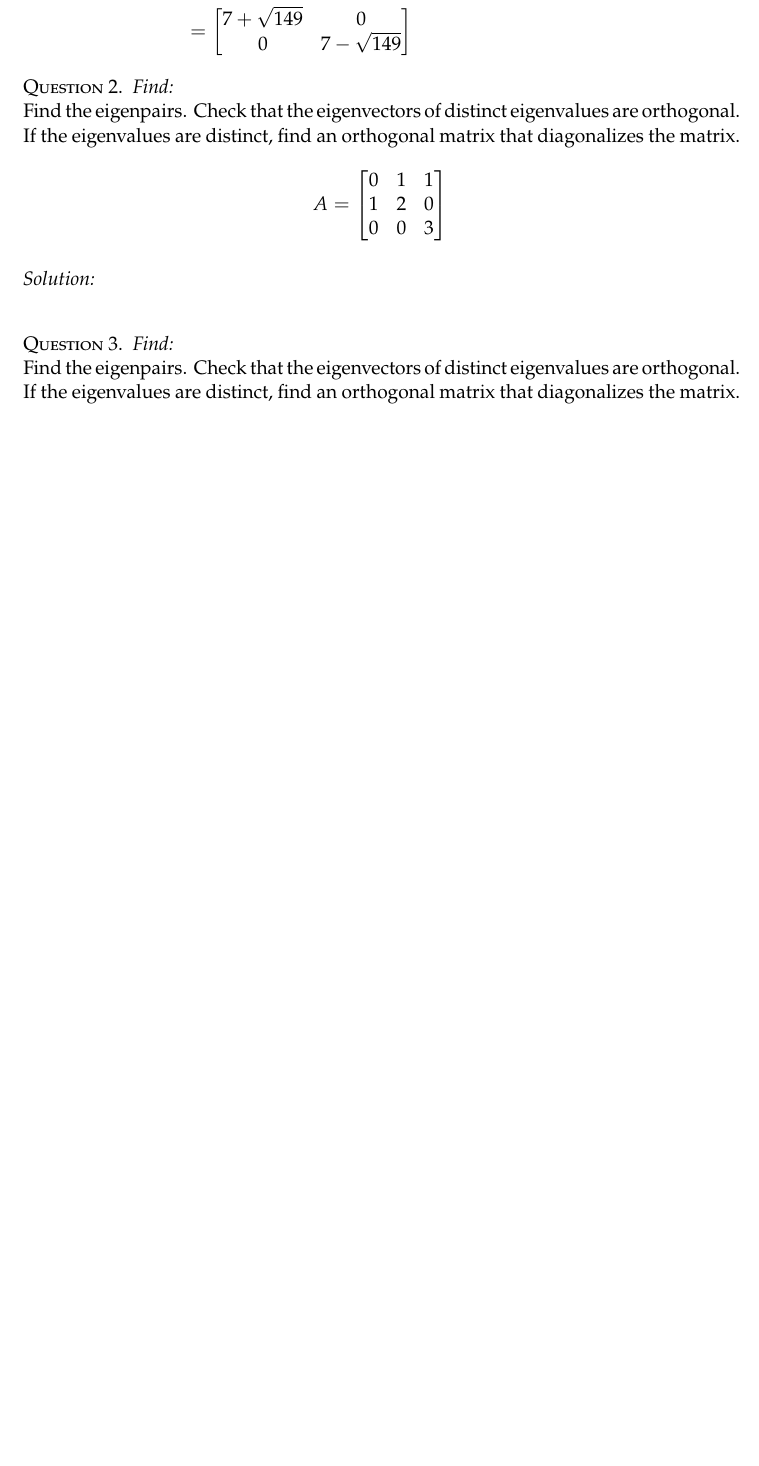
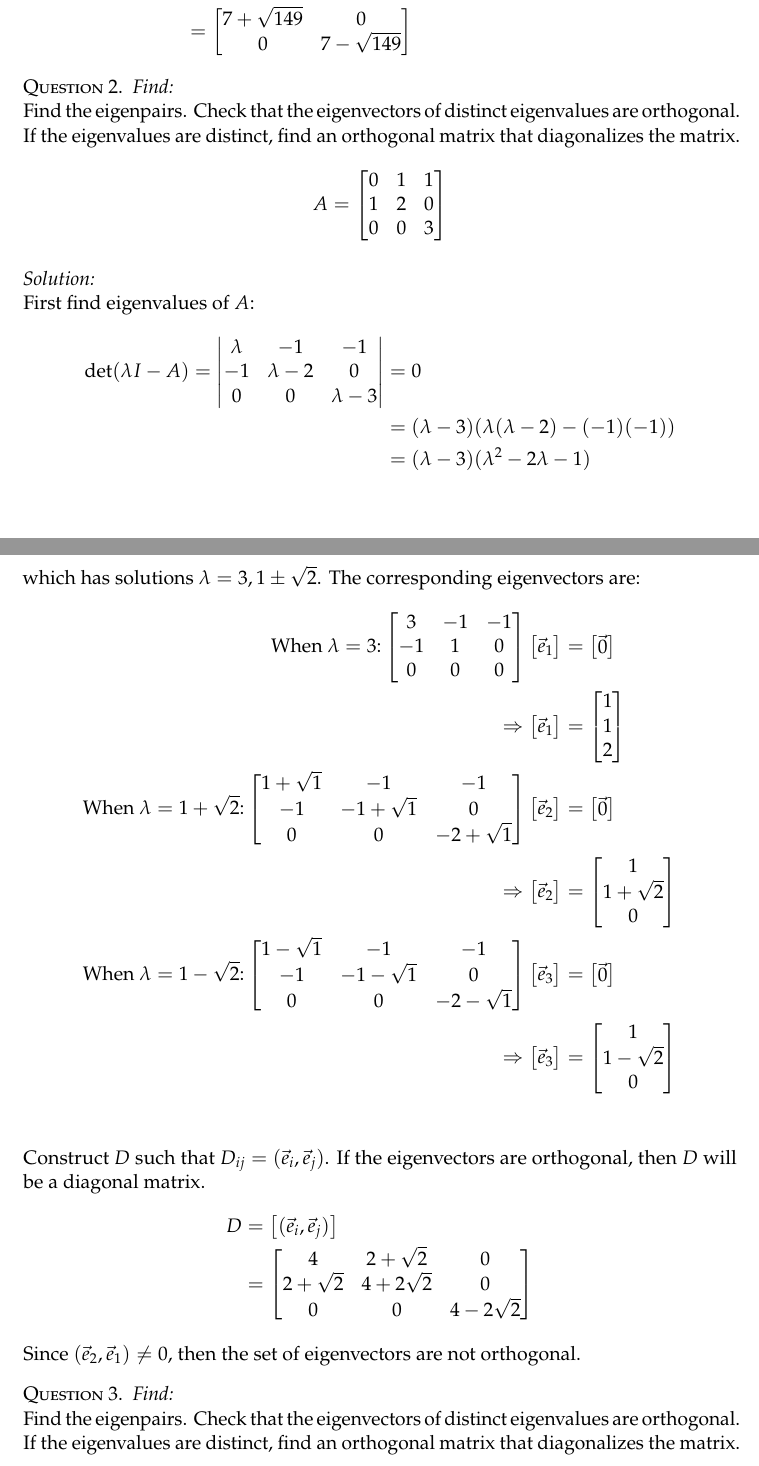
Before and after one commit to JustinClough/Learning_Codes, a LaTeX problem sheet (Eng_Analysis_AME_525/hw8/hw8.tex): part of page 2 of 3 before the commit and two parts of pages 2 and 3 of 4 after it, the two joined at a grey line, cut so that both start at the same text, the shorter picture padded with empty space. Compiled offline with pdfLaTeX.

Commit message:
Adds solution to 2

```diff
--- a/Eng_Analysis_AME_525/hw8/hw8.tex
+++ b/Eng_Analysis_AME_525/hw8/hw8.tex
@@ -154,7 +154,108 @@ A =
 
 \emph{Solution:}
 \newline
-
+First find eigenvalues of $A$:
+\begin{align*}
+\det (\lambda I - A) =
+  \begin{vmatrix}
+  \lambda & -1 & -1 \\
+  -1 & \lambda -2 & 0 \\
+  0 & 0 & \lambda-3
+  \end{vmatrix}
+  &= 0 \\
+  &= (\lambda-3) ( \lambda (\lambda-2) - (-1)(-1)) \\
+  &= (\lambda-3) ( \lambda^2 - 2 \lambda -1 )
+\end{align*}
+which has solutions $\lambda = 3, 1\pm \sqrt{2}$.
+The corresponding eigenvectors are:
+\begin{align*}
+  \text{When $\lambda = 3$:}
+  \begin{bmatrix}
+  3  & -1 & -1 \\
+  -1 & 1 & 0 \\
+  0 & 0 & 0
+  \end{bmatrix}
+  \begin{bmatrix}
+    \vec e_1
+  \end{bmatrix}
+  &=
+  \begin{bmatrix}
+    \vec 0
+  \end{bmatrix} \\
+  \Rightarrow
+  \begin{bmatrix}
+    \vec e_1
+  \end{bmatrix}
+  &=
+  \begin{bmatrix}
+    1 \\
+    1 \\
+    2
+  \end{bmatrix}  \\
+\text{When $\lambda = 1 + \sqrt{2}$:}
+  \begin{bmatrix}
+  1+ \sqrt{1}  & -1 & -1 \\
+  -1 & -1 + \sqrt{1} & 0 \\
+  0 & 0 & -2 + \sqrt{1}
+  \end{bmatrix}
+  \begin{bmatrix}
+    \vec e_2
+  \end{bmatrix}
+  &=
+  \begin{bmatrix}
+    \vec 0
+  \end{bmatrix} \\
+  \Rightarrow
+  \begin{bmatrix}
+    \vec e_2
+  \end{bmatrix}
+  &=
+  \begin{bmatrix}
+    1 \\
+    1 + \sqrt{2} \\
+    0
+  \end{bmatrix}  \\
+\text{When $\lambda = 1 - \sqrt{2}$:}
+  \begin{bmatrix}
+  1- \sqrt{1}  & -1 & -1 \\
+  -1 & -1 - \sqrt{1} & 0 \\
+  0 & 0 & -2 - \sqrt{1}
+  \end{bmatrix}
+  \begin{bmatrix}
+    \vec e_3
+  \end{bmatrix}
+  &=
+  \begin{bmatrix}
+    \vec 0
+  \end{bmatrix} \\
+  \Rightarrow
+  \begin{bmatrix}
+    \vec e_3
+  \end{bmatrix}
+  &=
+  \begin{bmatrix}
+    1 \\
+    1 - \sqrt{2} \\
+    0
+  \end{bmatrix}  \\
+\end{align*}
+Construct $D$ such that $D_{ij} = (\vec e_i, \vec e_j)$.
+If the eigenvectors are orthogonal,
+then $D$ will be a diagonal matrix.
+\begin{align*}
+D &=
+  \begin{bmatrix}
+  (\vec e_i, \vec e_j)
+  \end{bmatrix} \\
+  &=
+  \begin{bmatrix}
+    4 & 2 +\sqrt{2} & 0 \\
+    2+\sqrt{2} & 4 + 2\sqrt{2} & 0 \\
+    0 & 0 & 4- 2\sqrt{2}
+  \end{bmatrix}
+\end{align*}
+Since $( \vec e_2, \vec e_1) \neq 0$,
+then the set of eigenvectors are not orthogonal.
 
 \question
 \emph{Find:}
```
Also changed, not shown: Eng_Analysis_AME_525/hw8/hw8.tex (1 more changed lines).
